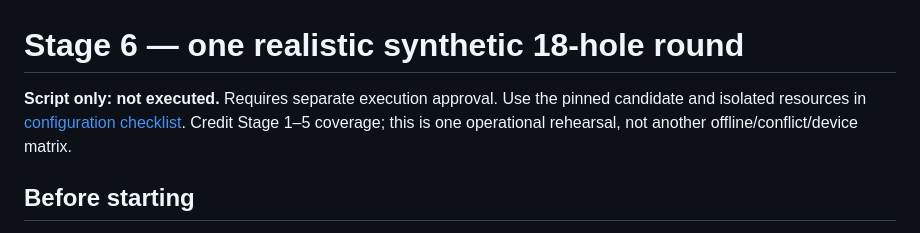
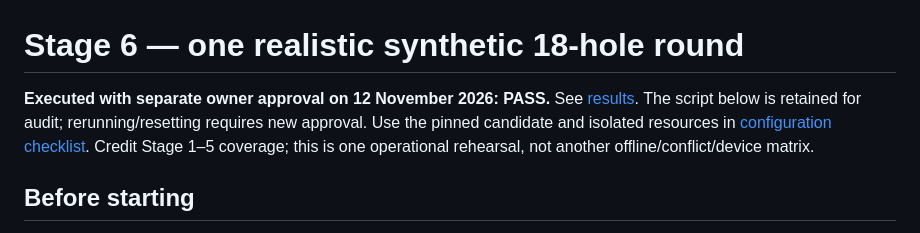
Before and after one commit to pgwilliams-sudo/The-real-flaghunters, a Markdown page: docs/PHASE3_STAGE6_SIMULATION.md, the part around the change. Rendered like a GitHub page.

Commit message:
Record successful Stage 6 synthetic full-round simulation

```diff
--- a/docs/PHASE3_STAGE6_SIMULATION.md
+++ b/docs/PHASE3_STAGE6_SIMULATION.md
@@ -1,6 +1,6 @@
 # Stage 6 — one realistic synthetic 18-hole round
 
-**Script only: not executed.** Requires separate execution approval. Use the pinned candidate and isolated resources in [configuration checklist](PHASE3_STAGE6_CONFIGURATION.md). Credit Stage 1–5 coverage; this is one operational rehearsal, not another offline/conflict/device matrix.
+**Executed with separate owner approval on 12 November 2026: PASS.** See [results](PHASE3_STAGE6_SIMULATION_RESULTS.md). The script below is retained for audit; rerunning/resetting requires new approval. Use the pinned candidate and isolated resources in [configuration checklist](PHASE3_STAGE6_CONFIGURATION.md). Credit Stage 1–5 coverage; this is one operational rehearsal, not another offline/conflict/device matrix.
 
 ## Before starting
 
```
Also changed, not shown: docs/PHASE3_STAGE6_SIMULATION_RESULTS.md (added, +68 -0 lines).
